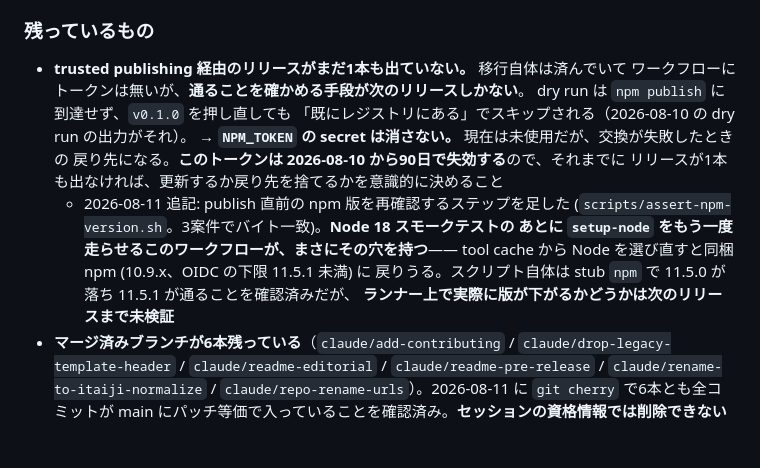
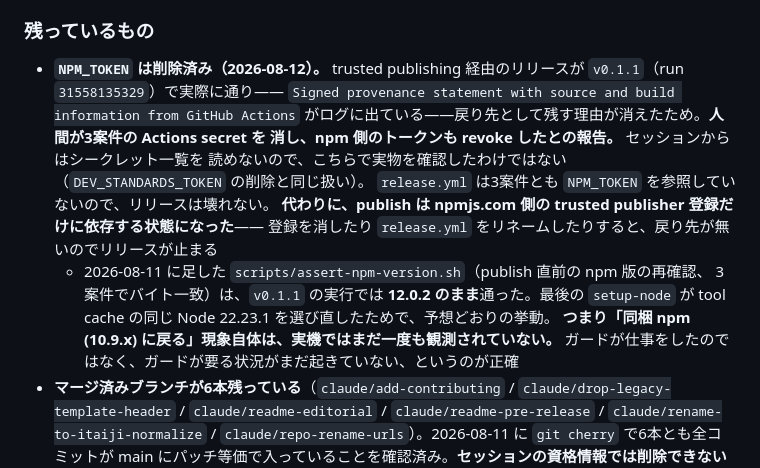
Before and after one commit to tomatomerde/itaiji-normalize, a Markdown page: NOTES.md, the part around the change. GitHub-like rendering; blank space fills up the shorter version.

```diff
--- a/NOTES.md
+++ b/NOTES.md
@@ -355,19 +355,20 @@ tier 2 = その他(JIS包摂を含む)なので、**両端が入れ替わって
 
 ### 残っているもの
 
-- **trusted publishing 経由のリリースがまだ1本も出ていない。** 移行自体は済んでいて
-  ワークフローにトークンは無いが、**通ることを確かめる手段が次のリリースしかない**。
-  dry run は `npm publish` に到達せず、`v0.1.0` を押し直しても
-  「既にレジストリにある」でスキップされる（2026-08-10 の dry run の出力がそれ）。
-  → **`NPM_TOKEN` の secret は消さない。** 現在は未使用だが、交換が失敗したときの
-  戻り先になる。**このトークンは 2026-08-10 から90日で失効する**ので、それまでに
-  リリースが1本も出なければ、更新するか戻り先を捨てるかを意識的に決めること
-  - 2026-08-11 追記: publish 直前の npm 版を再確認するステップを足した
-    (`scripts/assert-npm-version.sh`。3案件でバイト一致)。**Node 18 スモークテストの
-    あとに `setup-node` をもう一度走らせるこのワークフローが、まさにその穴を持つ**——
-    tool cache から Node を選び直すと同梱 npm (10.9.x、OIDC の下限 11.5.1 未満) に
-    戻りうる。スクリプト自体は stub `npm` で 11.5.0 が落ち 11.5.1 が通ることを確認済みだが、
-    **ランナー上で実際に版が下がるかどうかは次のリリースまで未検証**
+- **`NPM_TOKEN` は削除済み（2026-08-12）。** trusted publishing 経由のリリースが
+  `v0.1.1`（run `31558135329`）で実際に通り——
+  `Signed provenance statement with source and build information from GitHub Actions`
+  がログに出ている——戻り先として残す理由が消えたため。**人間が3案件の Actions secret を
+  消し、npm 側のトークンも revoke したとの報告。** セッションからはシークレット一覧を
+  読めないので、こちらで実物を確認したわけではない（`DEV_STANDARDS_TOKEN` の削除と同じ扱い）。
+  `release.yml` は3案件とも `NPM_TOKEN` を参照していないので、リリースは壊れない。
+  **代わりに、publish は npmjs.com 側の trusted publisher 登録だけに依存する状態になった**——
+  登録を消したり `release.yml` をリネームしたりすると、戻り先が無いのでリリースが止まる
+  - 2026-08-11 に足した `scripts/assert-npm-version.sh`（publish 直前の npm 版の再確認、
+    3案件でバイト一致）は、`v0.1.1` の実行では **12.0.2 のまま**通った。最後の
+    `setup-node` が tool cache の同じ Node 22.23.1 を選び直したためで、予想どおりの挙動。
+    **つまり「同梱 npm (10.9.x) に戻る」現象自体は、実機ではまだ一度も観測されていない。**
+    ガードが仕事をしたのではなく、ガードが要る状況がまだ起きていない、というのが正確
 - **マージ済みブランチが6本残っている**（`claude/add-contributing` /
   `claude/drop-legacy-template-header` / `claude/readme-editorial` /
   `claude/readme-pre-release` / `claude/rename-to-itaiji-normalize` /
```
Also changed, not shown: docs/releasing.md (+28 -15 lines).
